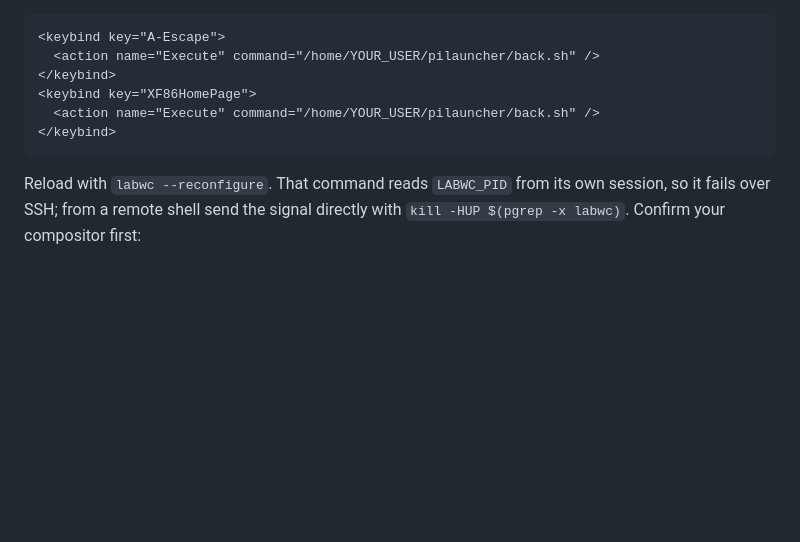
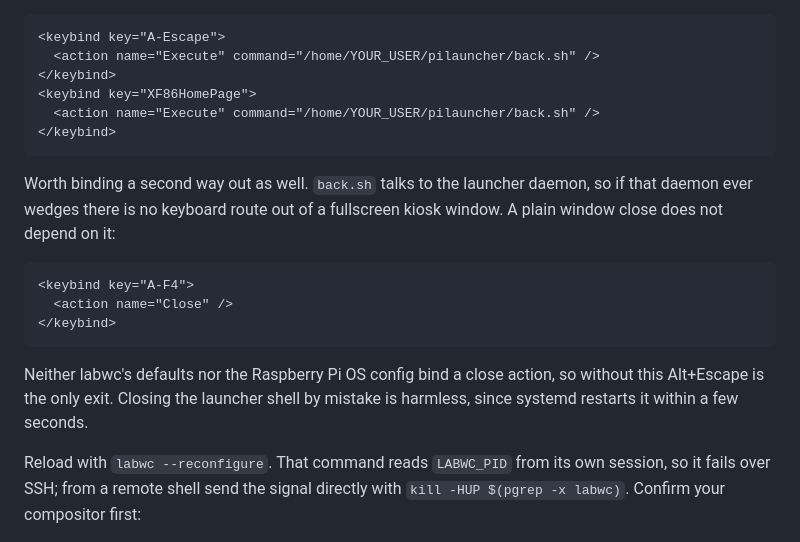
Before and after one commit to dirkstrange/pilauncher, a Markdown page: README.md, the part around the change. Rendered like a GitHub page; blank space fills up the shorter version.

Commit message:
Add a close-window fallback; replace the placeholder notes with real project notes
- README.md: document binding A-F4 to a plain Close action. Neither the
  labwc defaults nor the Pi OS config bind a close action, so back.sh was
  the only way out of a kiosk window, and it depends on the daemon being
  healthy. The binding is deployed on Pi-MediaCenter.
- the project notes held a byte-for-byte copy of the gitignore rules, which the assistant
  Code was loading as project instructions every session. Replaced with the
  deployment target, the pull-based deploy flow, which changes need which
  restart, and the gotchas hit while bringing the Pi up.

````diff
--- a/README.md
+++ b/README.md
@@ -135,6 +135,20 @@ not necessarily `pi`:
 </keybind>
 ```
 
+Worth binding a second way out as well. `back.sh` talks to the launcher daemon,
+so if that daemon ever wedges there is no keyboard route out of a fullscreen
+kiosk window. A plain window close does not depend on it:
+
+```xml
+<keybind key="A-F4">
+  <action name="Close" />
+</keybind>
+```
+
+Neither labwc's defaults nor the Raspberry Pi OS config bind a close action, so
+without this Alt+Escape is the only exit. Closing the launcher shell by mistake
+is harmless, since systemd restarts it within a few seconds.
+
 Reload with `labwc --reconfigure`. That command reads `LABWC_PID` from its own
 session, so it fails over SSH; from a remote shell send the signal directly
 with `kill -HUP $(pgrep -x labwc)`. Confirm your compositor first:
````
